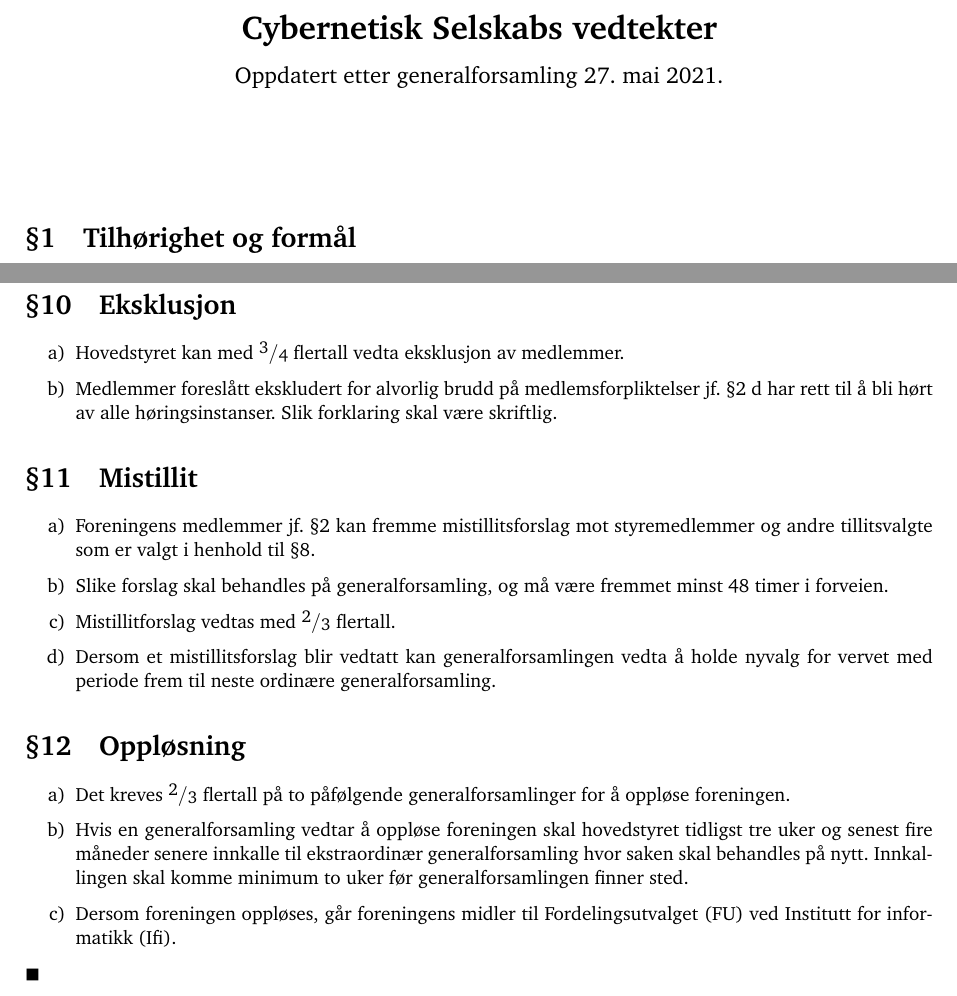
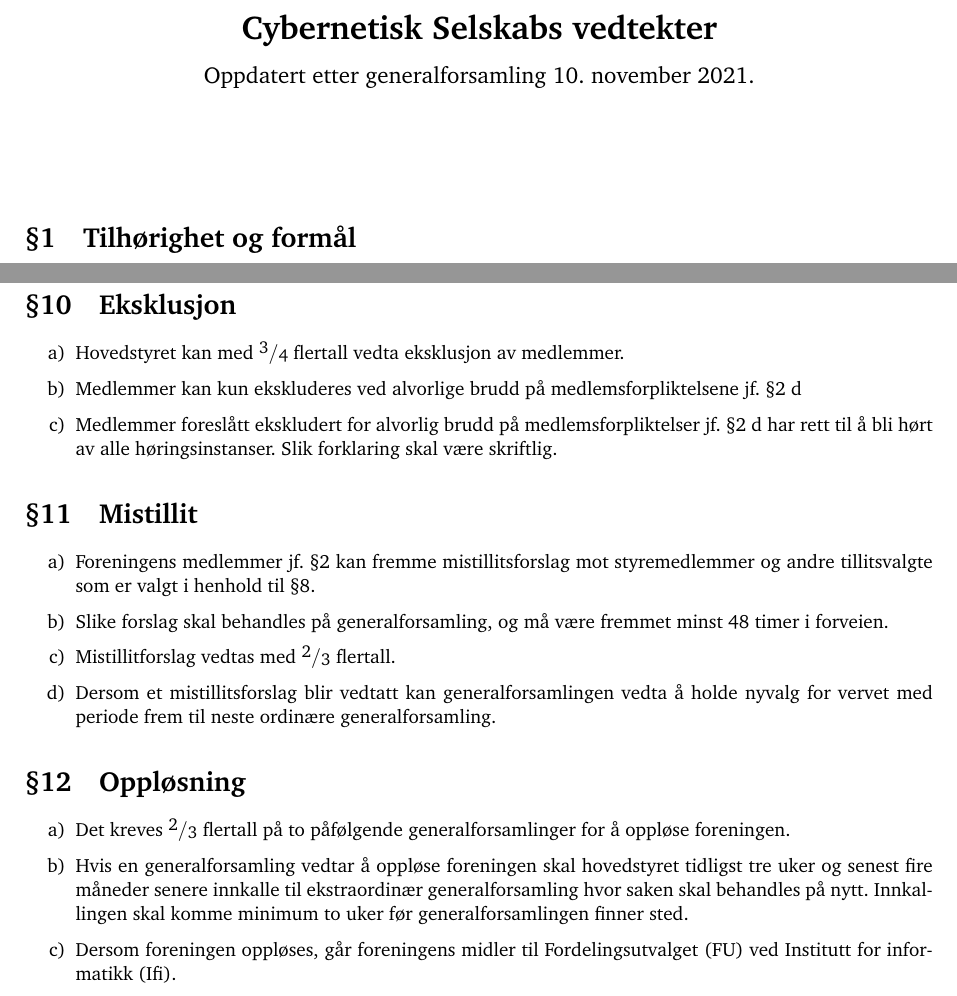
Before and after one commit to cybernetisk/docs, a LaTeX document (vedtekter/vedtekter.tex): two parts of pages 1 and 4 of 4, joined at a grey line, cut so that both start at the same text. Compiled offline with pdfLaTeX.

Commit message:
Oppdaterte vedtekter genfors H21

```diff
--- a/vedtekter/vedtekter.tex
+++ b/vedtekter/vedtekter.tex
@@ -29,7 +29,7 @@
 \renewcommand{\p@enumi}{\thesection~\theenumii}
 
 \title{\textbf{Cybernetisk Selskabs vedtekter} \\
-	{\large Oppdatert etter generalforsamling 27.~mai 2021.}}
+	{\large Oppdatert etter generalforsamling 10.~november 2021.}}
 \date{}
 \author{}
 
@@ -145,6 +145,7 @@ Fullmakten må inneholde følgene punkter:}
 \section{Eksklusjon}
 \begin{enumerate}
 	\item Hovedstyret kan med \sfrac{3}{4} flertall vedta eksklusjon av medlemmer.
+	\item Medlemmer kan kun ekskluderes ved alvorlige brudd på medlemsforpliktelsene jf. §2 d
 	\item Medlemmer foreslått ekskludert for alvorlig brudd på medlemsforpliktelser jf.~\ref{item:forpliktelser} har rett til å bli hørt av alle høringsinstanser. Slik forklaring skal være skriftlig.
 \end{enumerate}
 
@@ -162,6 +163,5 @@ Fullmakten må inneholde følgene punkter:}
         \item{Hvis en generalforsamling vedtar å oppløse foreningen skal hovedstyret tidligst tre uker og senest fire måneder senere innkalle til ekstraordinær generalforsamling hvor saken skal behandles på nytt. Innkallingen skal komme minimum to uker før generalforsamlingen finner sted.}
         \item{Dersom foreningen oppløses, går foreningens midler til Fordelingsutvalget (FU) ved Institutt for informatikk (Ifi).}
 \end{enumerate}
-$\blacksquare$
 
 \end{document} % chktex 17
```
Also changed, not shown: vedtekter/vedtekter.pdf.
